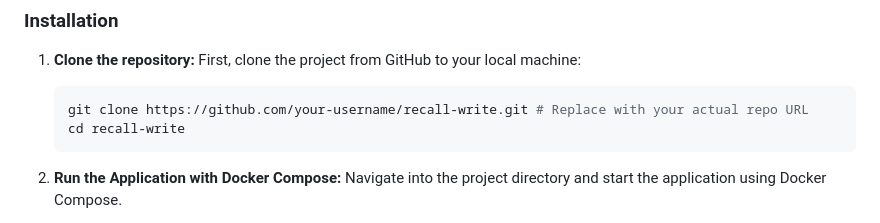
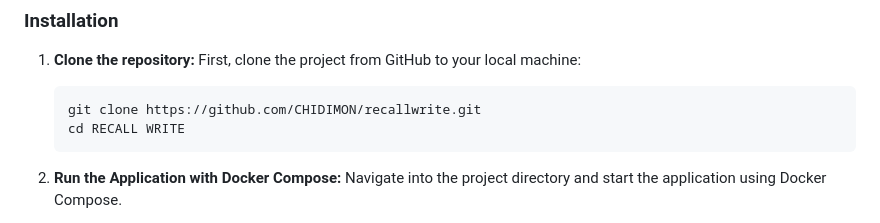
Before and after one commit to CHIDIMON/recallwrite, a Markdown page: README.md, the part around the change. Rendered like a GitHub page.

````diff
--- a/README.md
+++ b/README.md
@@ -29,9 +29,9 @@ You need to have [Docker Desktop](https://www.docker.com/products/docker-desktop
 
 1.  **Clone the repository:**
     First, clone the project from GitHub to your local machine:
-    ```bash
-    git clone https://github.com/your-username/recall-write.git # Replace with your actual repo URL
-    cd recall-write
+    ```bash https://github.com/CHIDIMON/recallwrite.git
+    git clone https://github.com/CHIDIMON/recallwrite.git
+    cd RECALL WRITE
     ```
 
 2.  **Run the Application with Docker Compose:**
````
